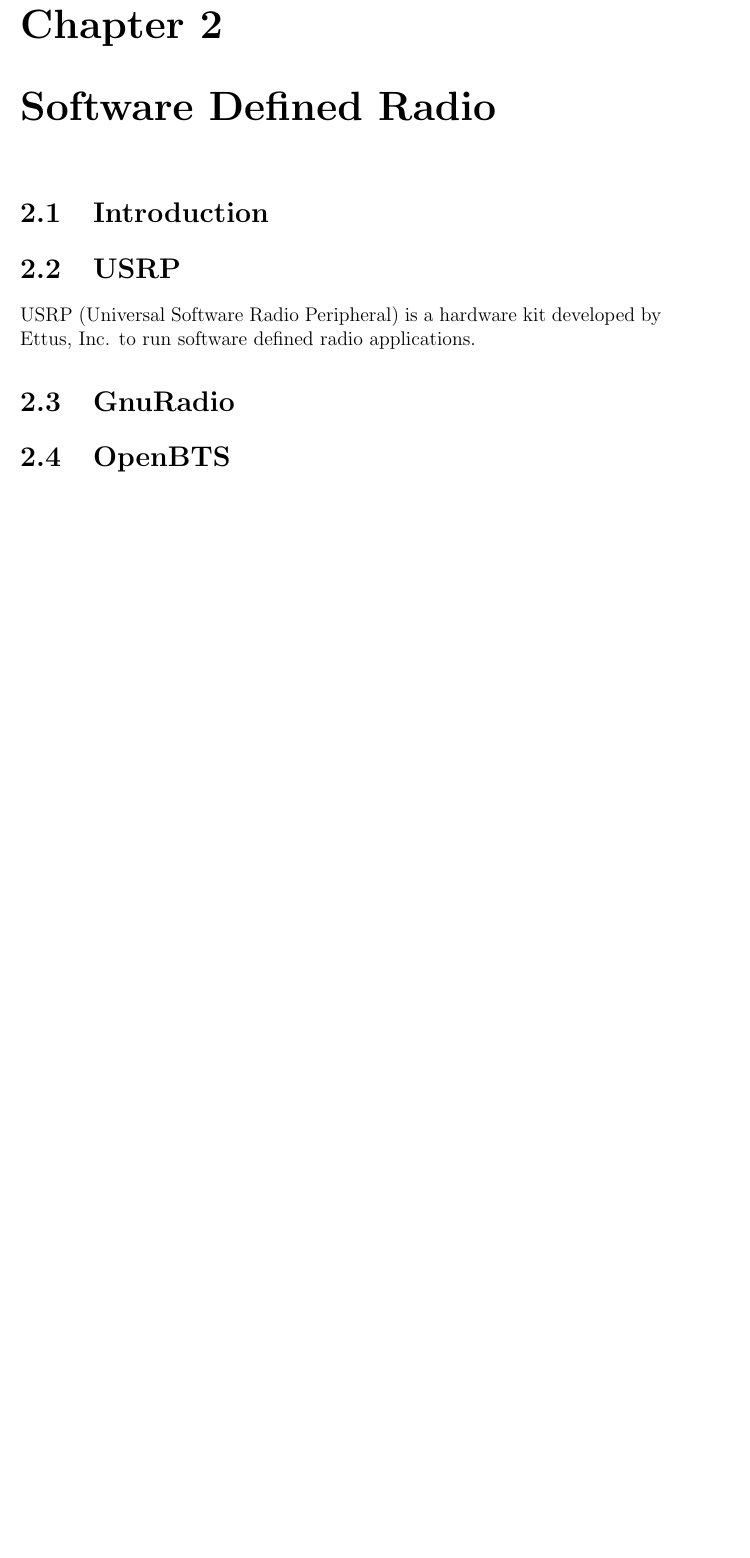
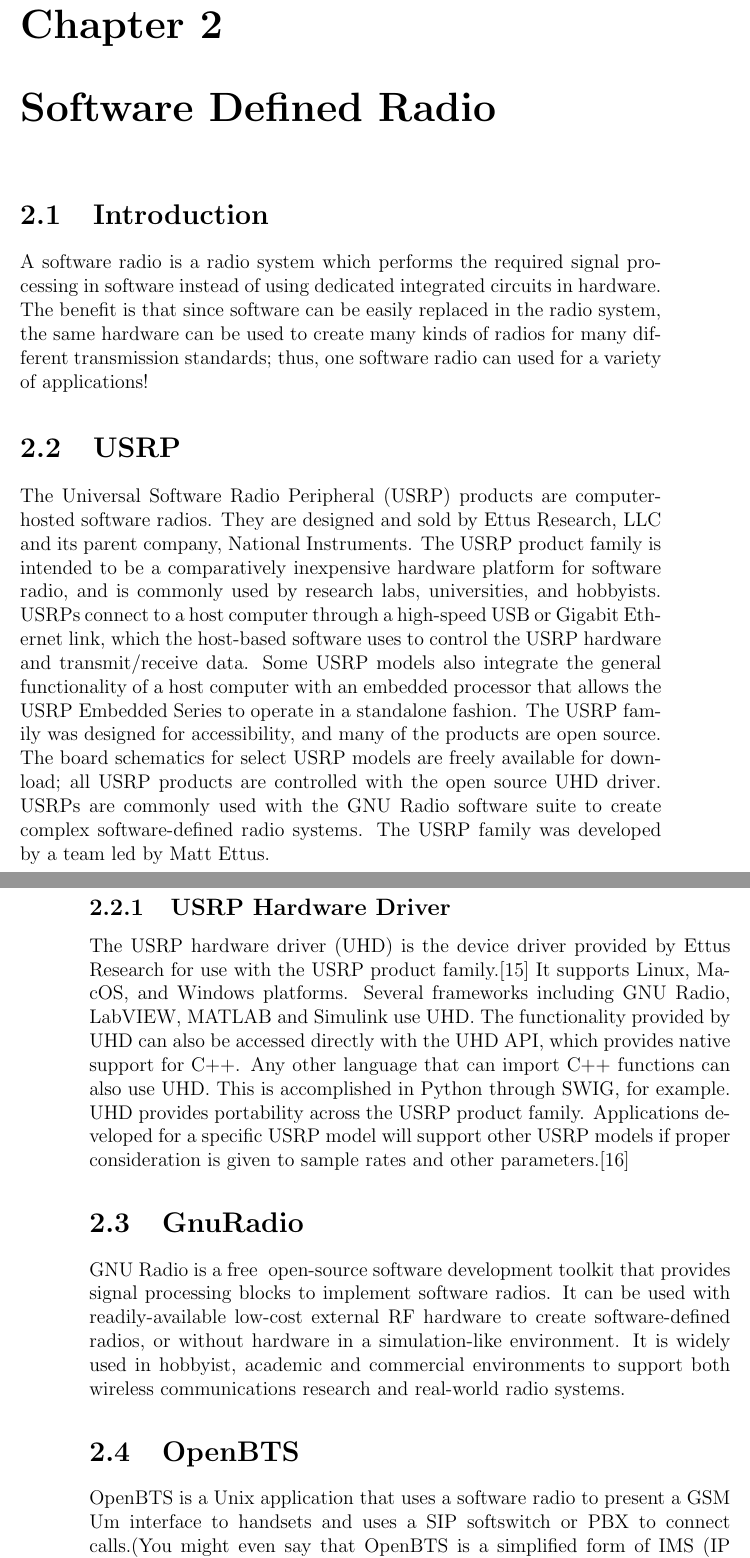
Before and after one commit to swrangsar/ddpStage1Report, a LaTeX thesis (ddpStage1.tex, which reads chapter2.tex): part of page 9 of 27 before the commit and two parts of pages 9 and 10 of 27 after it, the two joined at a grey line, cut so that both start at the same text, the shorter picture padded with empty space. Compiled offline with pdfLaTeX.

Commit message:
Update chapter2.tex

```diff
--- a/chapter2.tex
+++ b/chapter2.tex
@@ -1,7 +1,20 @@
 \chapter{Software Defined Radio}
+
+
 \section{Introduction}
+A software radio is a radio system which performs the required signal processing in software instead of using dedicated integrated circuits in hardware. The benefit is that since software can be easily replaced in the radio system, the same hardware can be used to create many kinds of radios for many different transmission standards; thus, one software radio can used for a variety of applications!
+
+
 \section{USRP}
-USRP (Universal Software Radio Peripheral) is a hardware kit developed by Ettus, Inc. to run software defined radio applications.
+The Universal Software Radio Peripheral (USRP) products are computer-hosted software radios. They are designed and sold by Ettus Research, LLC and its parent company, National Instruments. The USRP product family is intended to be a comparatively inexpensive hardware platform for software radio, and is commonly used by research labs, universities, and hobbyists. USRPs connect to a host computer through a high-speed USB or Gigabit Ethernet link, which the host-based software uses to control the USRP hardware and transmit/receive data. Some USRP models also integrate the general functionality of a host computer with an embedded processor that allows the USRP Embedded Series to operate in a standalone fashion.
+The USRP family was designed for accessibility, and many of the products are open source. The board schematics for select USRP models are freely available for download; all USRP products are controlled with the open source UHD driver. USRPs are commonly used with the GNU Radio software suite to create complex software-defined radio systems.
+The USRP family was developed by a team led by Matt Ettus.
+\subsection{USRP Hardware Driver}
+The USRP hardware driver (UHD) is the device driver provided by Ettus Research for use with the USRP product family.[15] It supports Linux, MacOS, and Windows platforms. Several frameworks including GNU Radio, LabVIEW, MATLAB and Simulink use UHD. The functionality provided by UHD can also be accessed directly with the UHD API, which provides native support for C++. Any other language that can import C++ functions can also use UHD. This is accomplished in Python through SWIG, for example.
+UHD provides portability across the USRP product family. Applications developed for a specific USRP model will support other USRP models if proper consideration is given to sample rates and other parameters.[16]
 
 \section{GnuRadio}
+GNU Radio is a free & open-source software development toolkit that provides signal processing blocks to implement software radios. It can be used with readily-available low-cost external RF hardware to create software-defined radios, or without hardware in a simulation-like environment. It is widely used in hobbyist, academic and commercial environments to support both wireless communications research and real-world radio systems.
+
 \section{OpenBTS}
+OpenBTS is a Unix application that uses a software radio to present a GSM Um interface to handsets and uses a SIP softswitch or PBX to connect calls.(You might even say that OpenBTS is a simplified form of IMS (IP Multimedia Subsystem) that works with 2G feature-phone handsets). The combination of the global-standard GSM air interface with low-cost VoIP backhaul forms the basis of a new type of cellular network that can be deployed and operated at substantially lower cost than existing technologies in many applications, especially rural cellular deployments and private cellular networks in remote areas.
```
